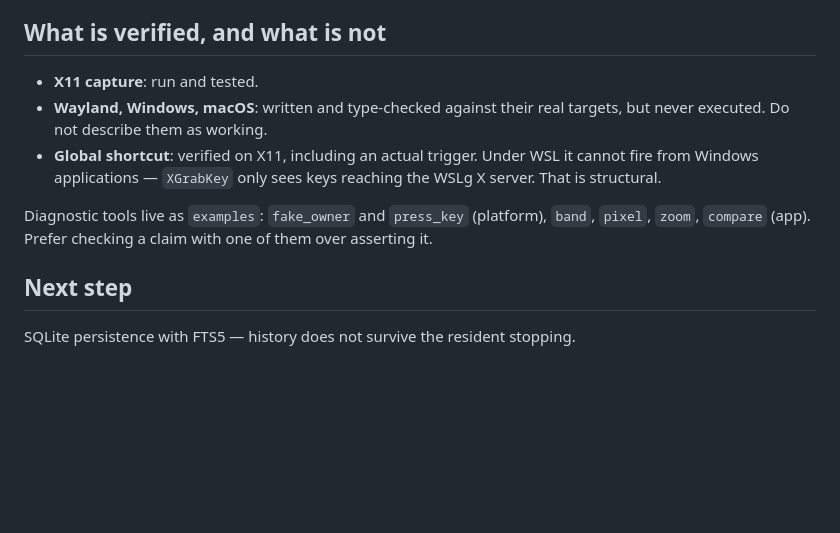
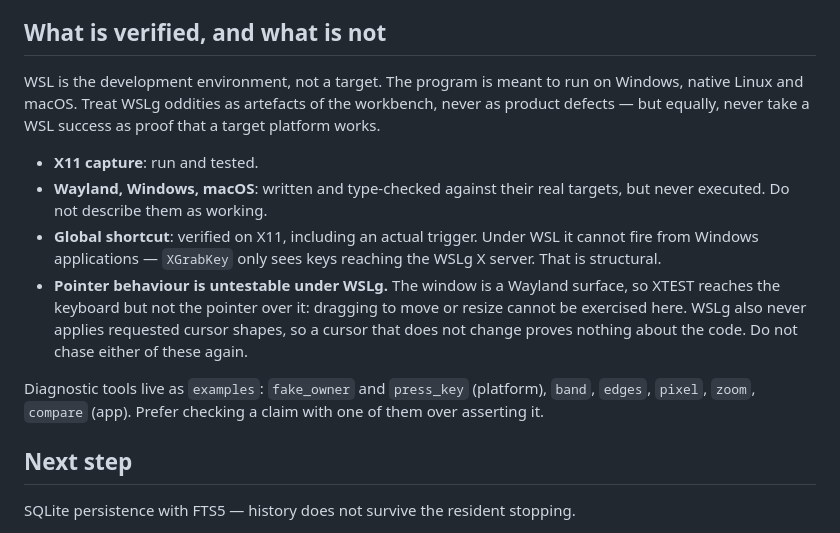
Before and after one commit to te-o-o-o/copycopy, a Markdown page: CLAUDE.md, the part around the change. GitHub-like rendering; blank space fills up the shorter version.

```diff
--- a/CLAUDE.md
+++ b/CLAUDE.md
@@ -79,15 +79,25 @@ for everything already ruled out, so as not to re-test it.
 
 ## What is verified, and what is not
 
+WSL is the development environment, not a target. The program is meant to run
+on Windows, native Linux and macOS. Treat WSLg oddities as artefacts of the
+workbench, never as product defects — but equally, never take a WSL success as
+proof that a target platform works.
+
 - **X11 capture**: run and tested.
 - **Wayland, Windows, macOS**: written and type-checked against their real
   targets, but never executed. Do not describe them as working.
 - **Global shortcut**: verified on X11, including an actual trigger. Under WSL
   it cannot fire from Windows applications — `XGrabKey` only sees keys reaching
   the WSLg X server. That is structural.
+- **Pointer behaviour is untestable under WSLg.** The window is a Wayland
+  surface, so XTEST reaches the keyboard but not the pointer over it: dragging
+  to move or resize cannot be exercised here. WSLg also never applies requested
+  cursor shapes, so a cursor that does not change proves nothing about the
+  code. Do not chase either of these again.
 
 Diagnostic tools live as `examples`: `fake_owner` and `press_key` (platform),
-`band`, `pixel`, `zoom`, `compare` (app). Prefer checking a claim with one of
+`band`, `edges`, `pixel`, `zoom`, `compare` (app). Prefer checking a claim with one of
 them over asserting it.
 
 ## Next step
```
Also changed, not shown: README.fr.md (+13 -0 lines), README.md (+13 -0 lines).
